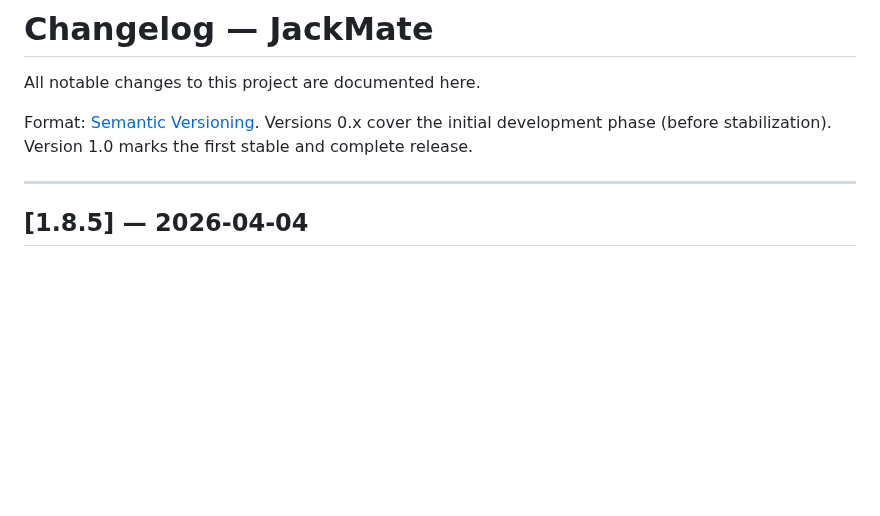
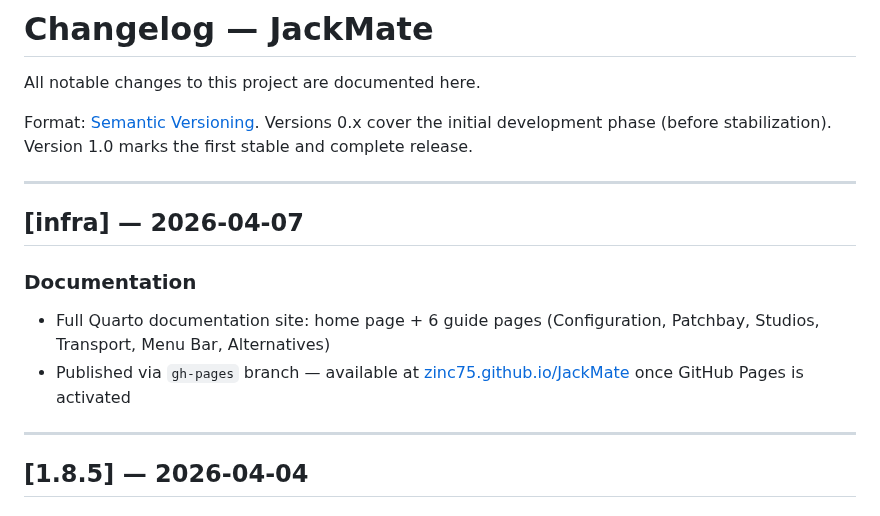
Before and after one commit to zinc75/JackMate, a Markdown page: CHANGELOG.md, the part around the change. Rendered like a GitHub page; blank space fills up the shorter version.

Commit message:
[JackMate] docs: add documentation site entry to CHANGELOG

```diff
--- a/CHANGELOG.md
+++ b/CHANGELOG.md
@@ -3,6 +3,14 @@
 All notable changes to this project are documented here.
 
 Format: [Semantic Versioning](https://semver.org). Versions 0.x cover the initial development phase (before stabilization). Version 1.0 marks the first stable and complete release.
+
+---
+
+## [infra] — 2026-04-07
+
+### Documentation
+- Full Quarto documentation site: home page + 6 guide pages (Configuration, Patchbay, Studios, Transport, Menu Bar, Alternatives)
+- Published via `gh-pages` branch — available at [zinc75.github.io/JackMate](https://zinc75.github.io/JackMate/) once GitHub Pages is activated
 
 ---
 
```
